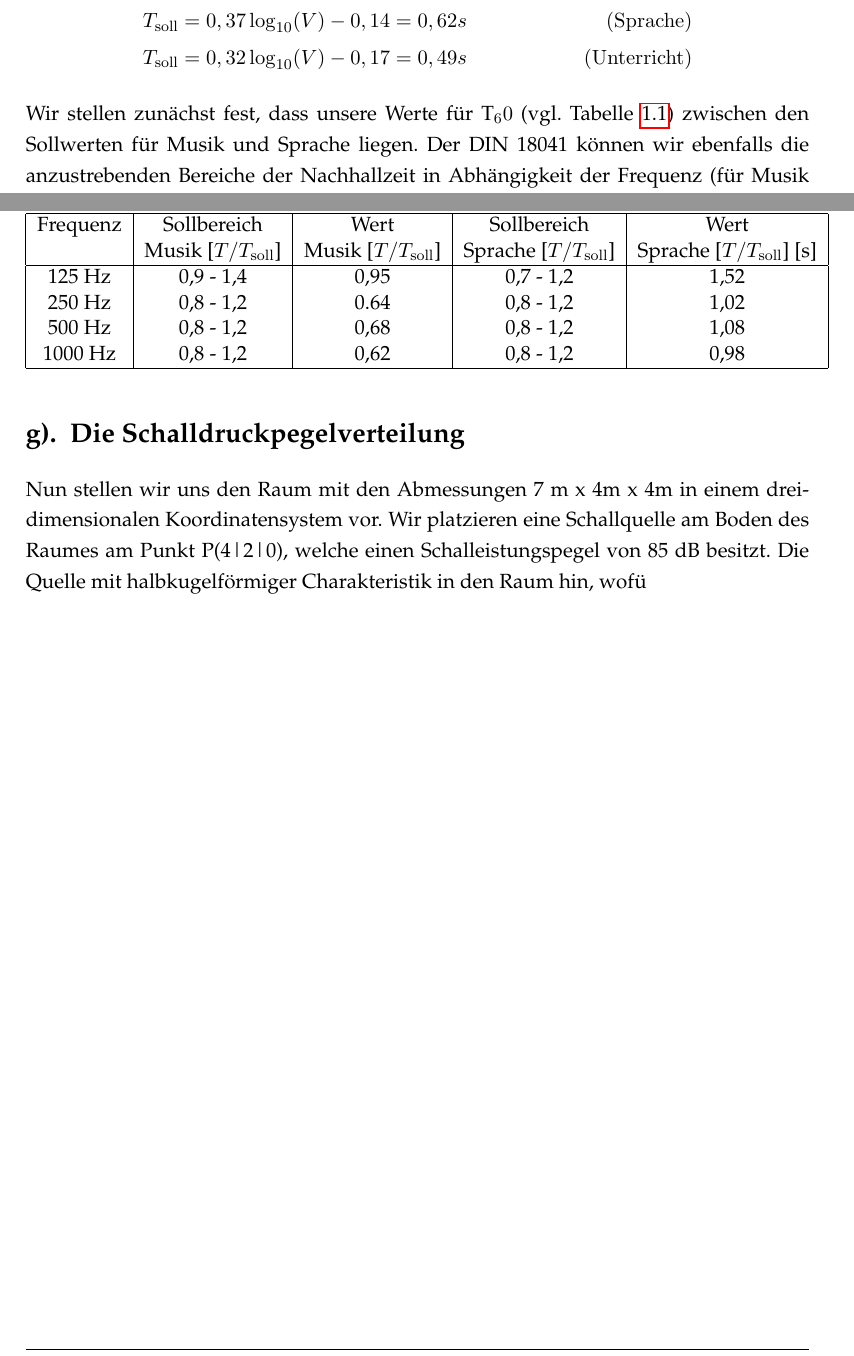
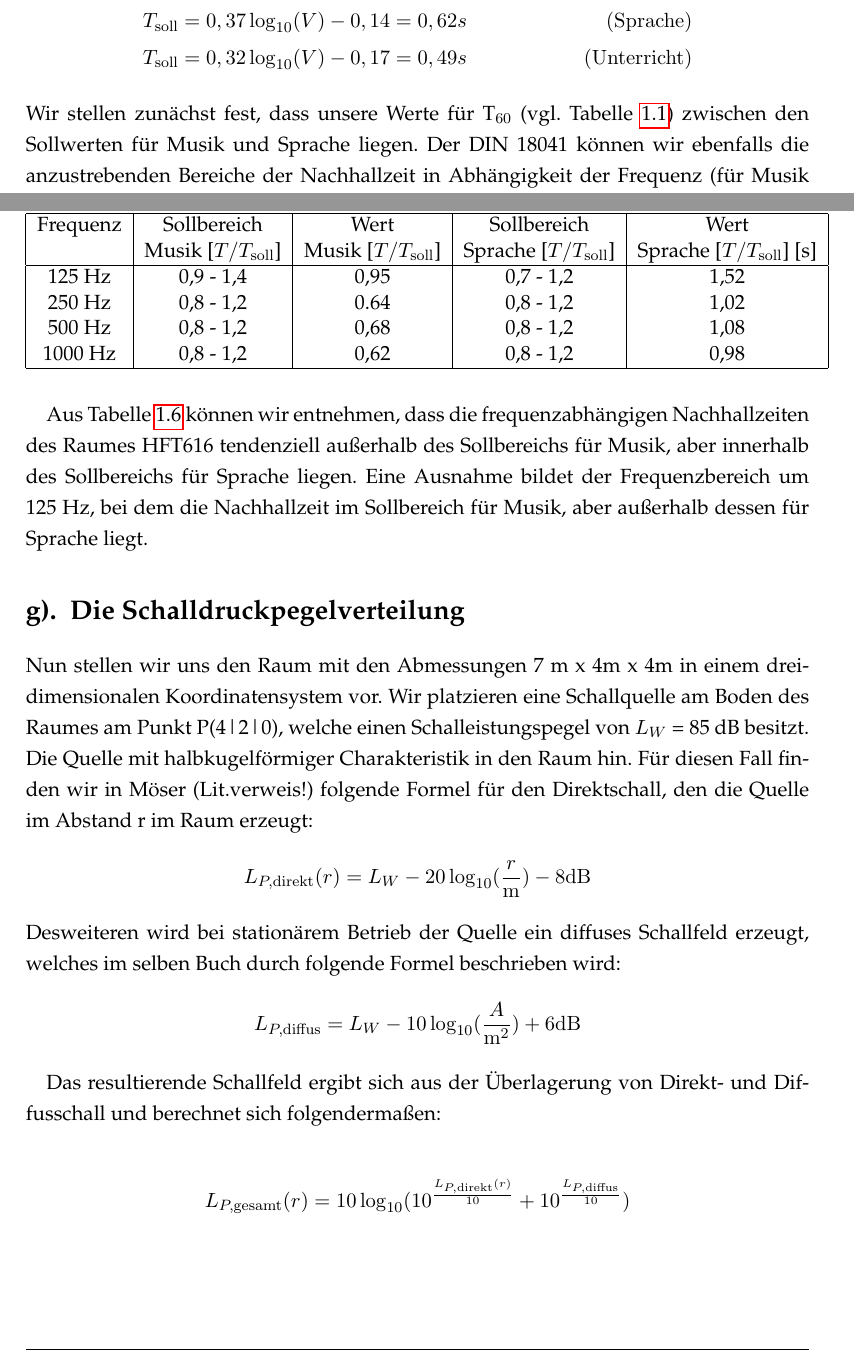
Before and after one commit to Foaly/Audiotechnik, a LaTeX document (Hausaufgabe_1/Latex/main.tex, which reads Hausaufgabe_1/Latex/Aufgabe1.tex): two parts of pages 8 and 9 of 12, joined at a grey line, cut so that both start at the same text. Compiled offline with pdfLaTeX.

Commit message:
latex text

```diff
--- a/Hausaufgabe_1/Latex/Aufgabe1.tex
+++ b/Hausaufgabe_1/Latex/Aufgabe1.tex
@@ -173,7 +173,7 @@ T_{\mathrm{soll}} &= 0,45\, \mathrm{log}_{10} (V)+0,07 = 0,99 s & \mathrm{(Musik
 T_{\mathrm{soll}} &= 0,37\, \mathrm{log}_{10} (V)-0,14 = 0,62 s & \mathrm{(Sprache)} \\
 T_{\mathrm{soll}} &= 0,32\, \mathrm{log}_{10} (V)-0,17 = 0,49 s& \mathrm{(Unterricht)}
 \end{align*}
-Wir stellen zunächst fest, dass unsere Werte für T$_60$ (vgl. Tabelle \ref{tab:T}) zwischen den Sollwerten für Musik und Sprache liegen.
+Wir stellen zunächst fest, dass unsere Werte für T$_{60}$ (vgl. Tabelle \ref{tab:T}) zwischen den Sollwerten für Musik und Sprache liegen.
 Der DIN 18041 können wir ebenfalls die anzustrebenden Bereiche der Nachhallzeit in Abhängigkeit der Frequenz (für Musik und Sprache) entnehmen. Diese lauten wie folgt:
 \begin{table}[H]
     \centering
@@ -191,9 +191,22 @@ Der DIN 18041 können wir ebenfalls die anzustrebenden Bereiche der Nachhallzeit
         \hline
     \end{tabular}
 \end{table}
-
+Aus Tabelle \ref{tab:Tsoll} können wir entnehmen, dass die frequenzabhängigen Nachhallzeiten des Raumes HFT616 tendenziell außerhalb des Sollbereichs für Musik, aber innerhalb des Sollbereichs für Sprache liegen. Eine Ausnahme bildet der Frequenzbereich um 125 Hz, bei dem die Nachhallzeit im Sollbereich für Musik, aber außerhalb dessen für Sprache liegt.
 
 \section{Die Schalldruckpegelverteilung}
 \label{sec:sdpv}
 
-Nun stellen wir uns den Raum mit den Abmessungen 7 m x 4m x 4m in einem dreidimensionalen Koordinatensystem vor. Wir platzieren eine Schallquelle am Boden des Raumes am Punkt P(4|2|0), welche einen Schalleistungspegel von 85 dB besitzt. Die Quelle mit halbkugelförmiger Charakteristik in den Raum hin, wofü
+Nun stellen wir uns den Raum mit den Abmessungen 7 m x 4m x 4m in einem dreidimensionalen Koordinatensystem vor. Wir platzieren eine Schallquelle am Boden des Raumes am Punkt P(4|2|0), welche einen Schalleistungspegel von $L_W$ = 85 dB besitzt. Die Quelle mit halbkugelförmiger Charakteristik in den Raum hin. Für diesen Fall finden wir in Möser (Lit.verweis!) folgende Formel für den Direktschall, den die Quelle im Abstand r im Raum erzeugt:
+\begin{align*}
+L_{P,\mathrm{direkt}}(r) = L_W - 20\,\mathrm{log}_{10} ( \frac{r}{\mathrm{m}}) - 8 \mathrm{dB}
+\end{align*}
+Desweiteren wird bei stationärem Betrieb der Quelle ein diffuses Schallfeld erzeugt, welches im selben Buch durch folgende Formel beschrieben wird:
+\begin{align*}
+L_{P,\mathrm{diffus}} = L_W - 10\,\mathrm{log}_{10} ( \frac{A}{\mathrm{m}^2}) +6 \mathrm{dB}
+\end{align*}
+
+Das resultierende Schallfeld ergibt sich aus der Überlagerung von Direkt- und Diffusschall und berechnet sich folgendermaßen:
+
+\begin{align*}
+L_{P,\mathrm{gesamt}}(r) = 10\,\mathrm{log}_{10}(10^{\frac{L_{P,\mathrm{direkt}}(r)}{10}}+ 10^{\frac{L_{P,\mathrm{diffus}}}{10}})
+\end{align*}
```
